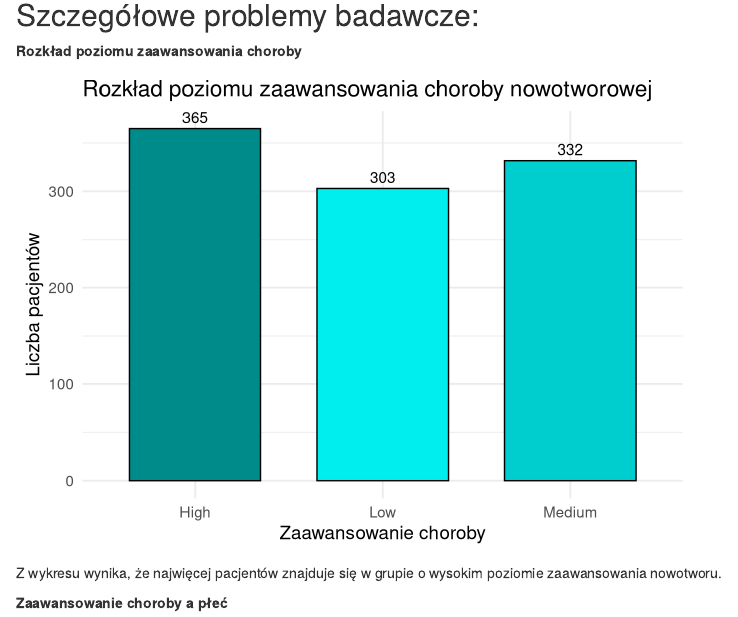
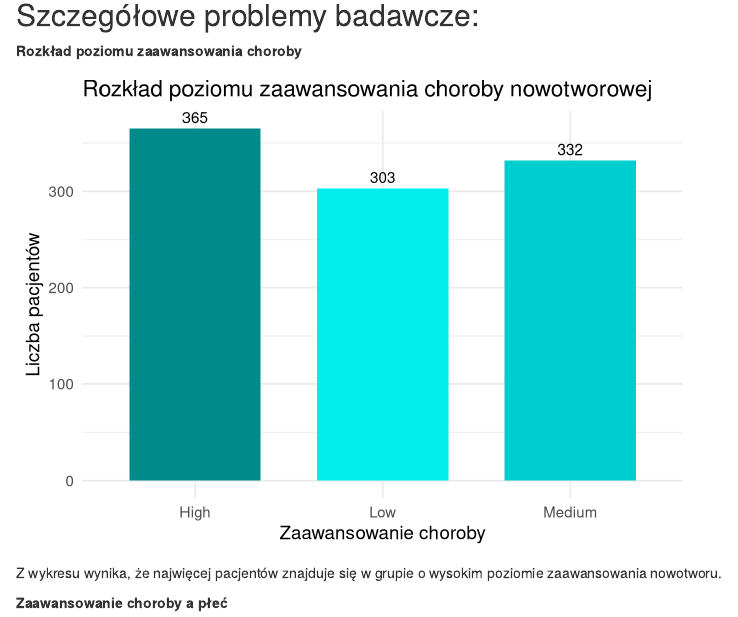
Before and after one commit to Patryk195356/pRojekt, an R Markdown document (Raport.Rmd): the page in a window 1100 px wide, from 2580 px down. Rendered offline with R 4.5, knitr and Pandoc, with nearby package versions; drawn as R Markdown's standard HTML page in place of the format the file asks for; code that draws random numbers runs with fixed seeds of ours; some code elsewhere in the file could not run offline.

Commit message:
wykresy cd

```diff
--- a/Raport.Rmd
+++ b/Raport.Rmd
@@ -164,7 +164,7 @@ ggplot(dane, aes(x = Age)) +
 kolory <- c("Low" = "cyan2", "Medium" = "cyan3", "High" = "cyan4")
 
 ggplot(dane, aes(x = Level, fill = Level)) +
-  geom_bar(color = "black", width = 0.7, show.legend = FALSE) +
+  geom_bar(width = 0.7, show.legend = FALSE) +
   scale_fill_manual(values = kolory) +
   geom_text(stat='count', aes(label = after_stat(count)), vjust=-0.5, size=4) +
   labs(
```
Also changed, not shown: Raport.html, Raport_files/figure-html/unnamed-chunk-8-1.png.
